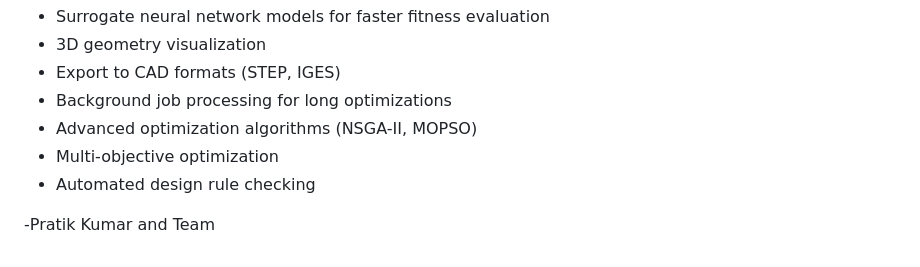
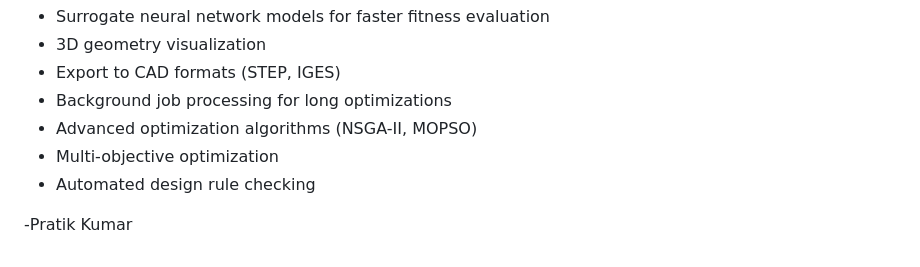
Before and after one commit to Prateeeek7/ANTEX, a Markdown page: README.md, the part around the change. GitHub-like rendering.

```diff
--- a/README.md
+++ b/README.md
@@ -283,4 +283,4 @@ The system now supports **real 3D FDTD electromagnetic simulations** using Meep
 - Multi-objective optimization
 - Automated design rule checking
 
--Pratik Kumar and Team
+-Pratik Kumar
```
